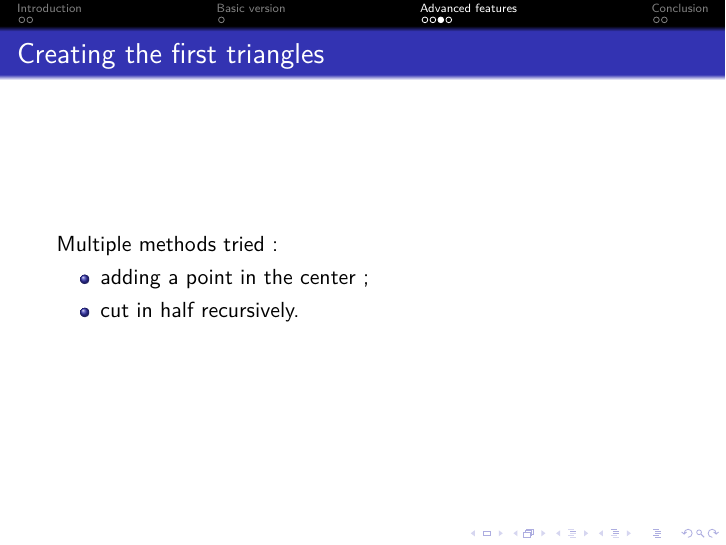
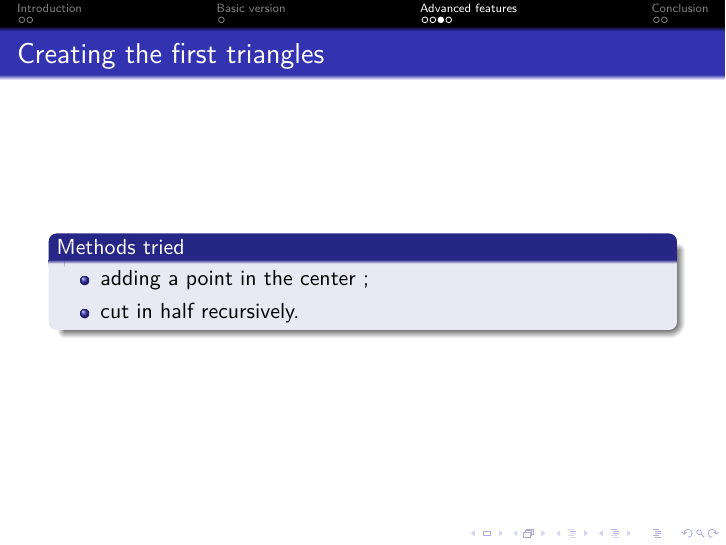
Before and after one commit to SimonBi/project2_PROG1, LaTeX slides (Bihel_presentation.tex): page 6 of 9. Compiled offline with pdfLaTeX.

Commit message:
I guess it's finished, don't have any more of this thing called motivation

```diff
--- a/Bihel_presentation.tex
+++ b/Bihel_presentation.tex
@@ -68,11 +68,12 @@
 
 	\begin{frame}
 		\frametitle{Creating the first triangles}
-		Multiple methods tried :
-		\begin{itemize}
-			\item adding a point in the center ;
-			\item cut in half recursively.
-		\end{itemize}
+		\begin{block}{Methods tried}
+			\begin{itemize}
+				\item adding a point in the center ;
+				\item cut in half recursively.
+			\end{itemize}
+		\end{block}
 	\end{frame}
 
 	\begin{frame}
```
